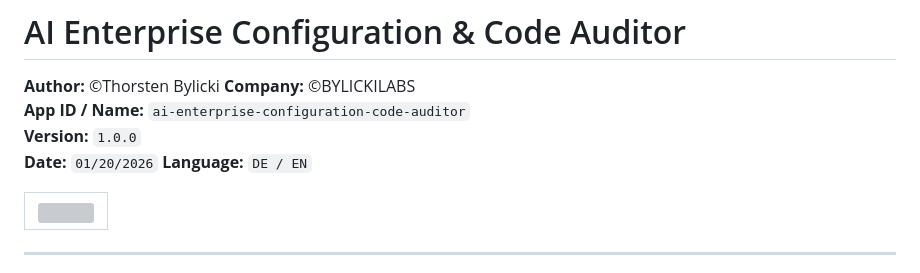
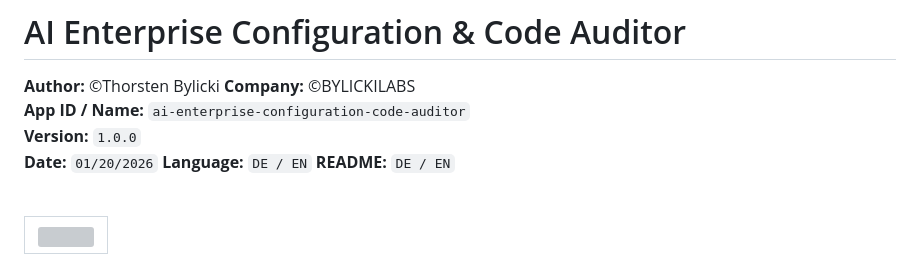
Before and after one commit to bylickilabs/ai-enterprise-configuration-code-auditor, a Markdown page: README.md, the part around one of its changes. GitHub-like rendering; grey boxes are pictures that could not be loaded.

```diff
--- a/README.md
+++ b/README.md
@@ -5,4 +5,5 @@
 **Version:** `1.0.0`
 **Date:** `01/20/2026`
 **Language:** `DE / EN`
+**README:** `DE / EN`
 
```
Also changed, not shown: other parts of README.md (+1 -0 lines).
